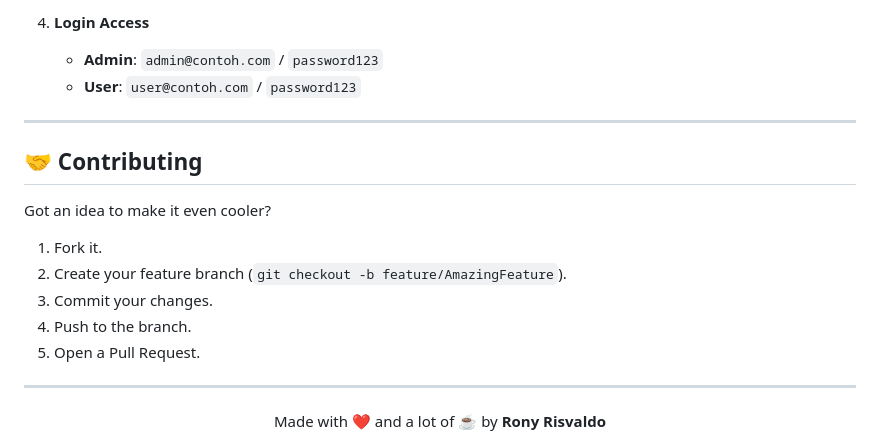
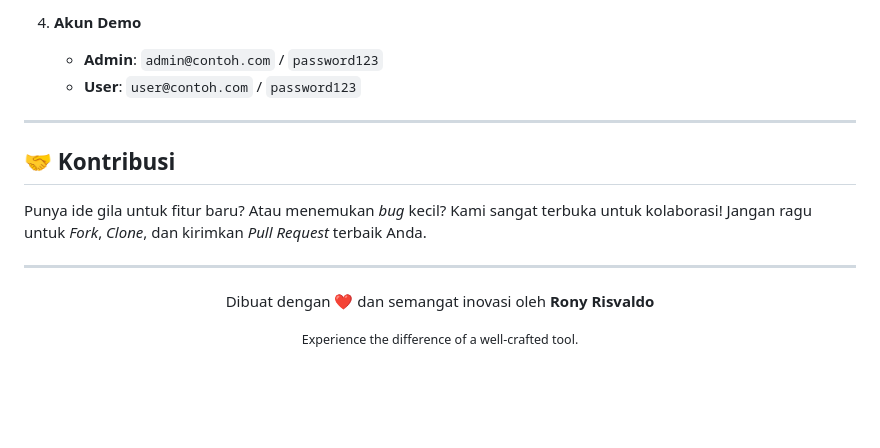
Before and after one commit to RonyRisvaldoLumbanBatu/it-helpdesk, a Markdown page: README.md, the part around the change printed below. GitHub-like rendering; blank space fills up the shorter version.

```diff
--- a/README.md
+++ b/README.md
@@ -95,21 +90,18 @@ Want to run this locally? It's easy.
 
-4.  **Login Access**
-    - **Admin**: `admin@contoh.com` / `password123`
-    - **User**: `user@contoh.com` / `password123`
+4.  **Akun Demo**
+    -   **Admin**: `admin@contoh.com` / `password123`
+    -   **User**: `user@contoh.com` / `password123`
 
 ---
 
-## 🤝 Contributing
+## 🤝 Kontribusi
 
-Got an idea to make it even cooler?
-1. Fork it.
-2. Create your feature branch (`git checkout -b feature/AmazingFeature`).
-3. Commit your changes.
-4. Push to the branch.
-5. Open a Pull Request.
+Punya ide gila untuk fitur baru? Atau menemukan *bug* kecil? Kami sangat terbuka untuk kolaborasi!
+Jangan ragu untuk *Fork*, *Clone*, dan kirimkan *Pull Request* terbaik Anda.
 
 ---
 
 <center>
-  <p>Made with ❤️ and a lot of ☕ by <b>Rony Risvaldo</b></p>
+  <p>Dibuat dengan ❤️ dan semangat inovasi oleh <b>Rony Risvaldo</b></p>
+  <small>Experience the difference of a well-crafted tool.</small>
 </center>
```
Also changed, not shown: other parts of README.md (+49 -54 lines), docs/images/dashboard-cover.png, docs/images/desktop-chat.png, docs/images/mobile-chat.png, 1 other file.
